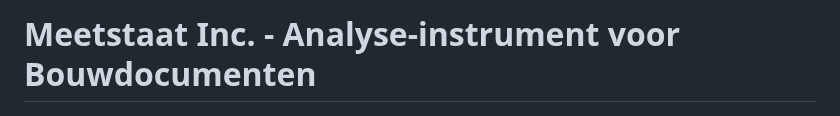
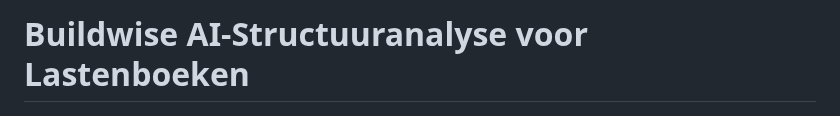
Before and after one commit to buildwise-be/ai-construct-lastenboek-structuurcheck, a Markdown page: README.md, the part around the change. Drawn GitHub-style.

Commit message:
docs: Update project title in READMEs

```diff
--- a/README.md
+++ b/README.md
@@ -1,4 +1,4 @@
-# Meetstaat Inc. - Analyse-instrument voor Bouwdocumenten
+# Buildwise AI-Structuuranalyse voor Lastenboeken
 
 <p align="center">
   <img src="assets/BWlogo.png" alt="Buildwise Logo" width="200"/>
```
Also changed, not shown: README.en.md (+1 -1 lines), README.fr.md (+1 -1 lines).
